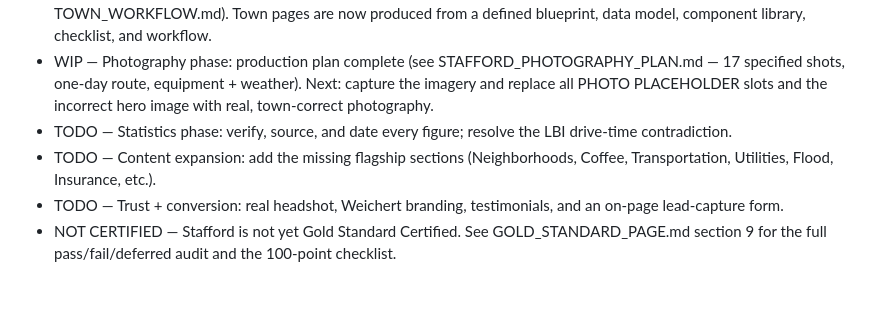
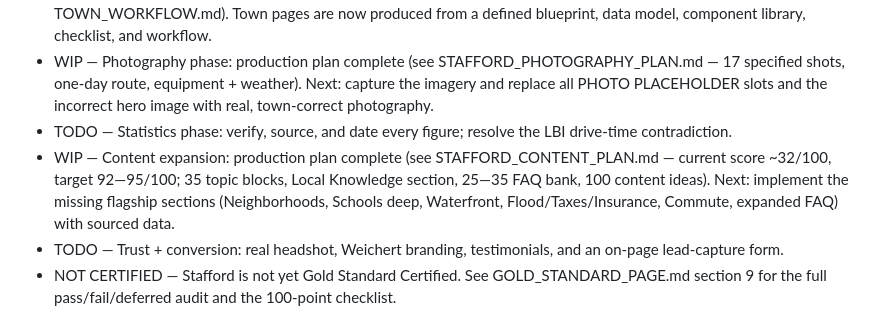
Before and after one commit to mdunn1984/jerseyshorehomeinfo, a Markdown page: docs/DASHBOARD.md, the part around the change. Rendered like a GitHub page; blank space fills up the shorter version.

Commit message:
docs: establish Stafford content production plan

```diff
--- a/docs/DASHBOARD.md
+++ b/docs/DASHBOARD.md
@@ -38,7 +38,7 @@ Stafford Township is the designated flagship / "Gold Standard" town page. Progre
 - DONE — Town Engine architecture: established the reusable page-production system (TOWN_PAGE_ENGINE.md, COMPONENT_SPECIFICATIONS.md, CONTENT_MODEL.md, TOWN_BUILD_CHECKLIST.md, TOWN_WORKFLOW.md). Town pages are now produced from a defined blueprint, data model, component library, checklist, and workflow.
 - WIP — Photography phase: production plan complete (see STAFFORD_PHOTOGRAPHY_PLAN.md — 17 specified shots, one-day route, equipment + weather). Next: capture the imagery and replace all PHOTO PLACEHOLDER slots and the incorrect hero image with real, town-correct photography.
 - TODO — Statistics phase: verify, source, and date every figure; resolve the LBI drive-time contradiction.
-- TODO — Content expansion: add the missing flagship sections (Neighborhoods, Coffee, Transportation, Utilities, Flood, Insurance, etc.).
+- WIP — Content expansion: production plan complete (see STAFFORD_CONTENT_PLAN.md — current score ~32/100, target 92—95/100; 35 topic blocks, Local Knowledge section, 25—35 FAQ bank, 100 content ideas). Next: implement the missing flagship sections (Neighborhoods, Schools deep, Waterfront, Flood/Taxes/Insurance, Commute, expanded FAQ) with sourced data.
 - TODO — Trust + conversion: real headshot, Weichert branding, testimonials, and an on-page lead-capture form.
 - NOT CERTIFIED — Stafford is not yet Gold Standard Certified. See GOLD_STANDARD_PAGE.md section 9 for the full pass/fail/deferred audit and the 100-point checklist.
 
```
